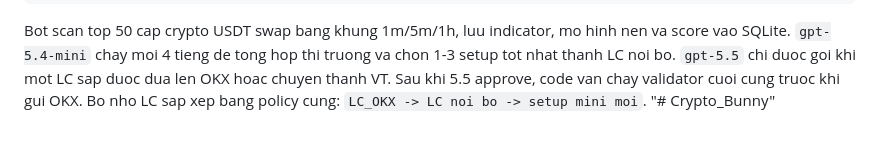
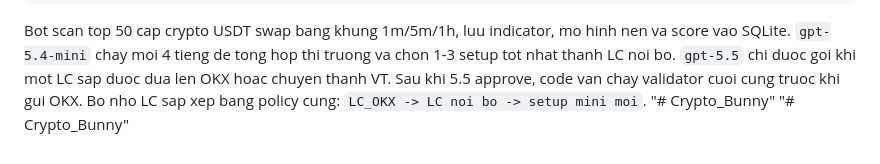
Before and after one commit to TranThinh112/Crypto_Bunny, a Markdown page: README.md, the part around the change. Rendered like a GitHub page.

```diff
--- a/README.md
+++ b/README.md
@@ -228,3 +228,4 @@ ai:
 
 Bot scan top 50 cap crypto USDT swap bang khung 1m/5m/1h, luu indicator, mo hinh nen va score vao SQLite. `gpt-5.4-mini` chay moi 4 tieng de tong hop thi truong va chon 1-3 setup tot nhat thanh LC noi bo. `gpt-5.5` chi duoc goi khi mot LC sap duoc dua len OKX hoac chuyen thanh VT. Sau khi 5.5 approve, code van chay validator cuoi cung truoc khi gui OKX. Bo nho LC sap xep bang policy cung: `LC_OKX -> LC noi bo -> setup mini moi`.
 "# Crypto_Bunny"
+"# Crypto_Bunny"
```
